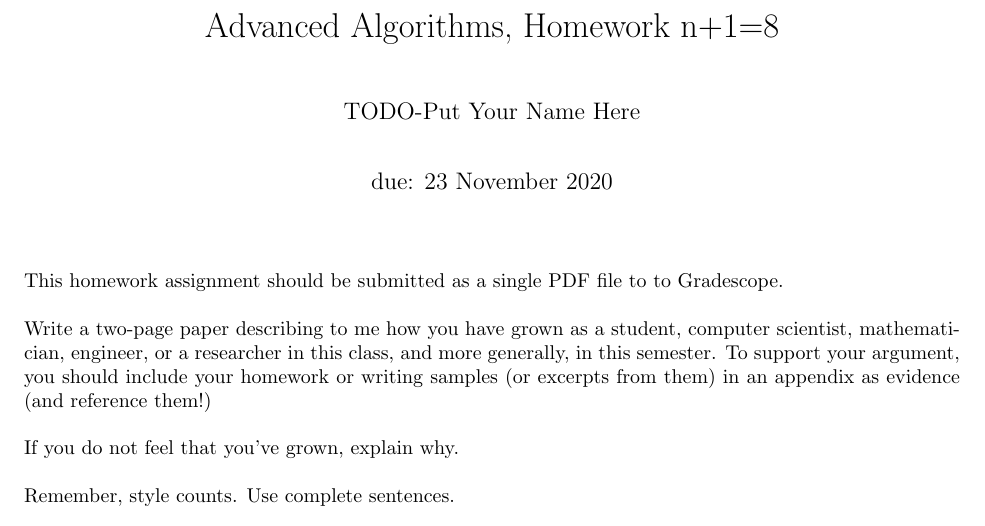
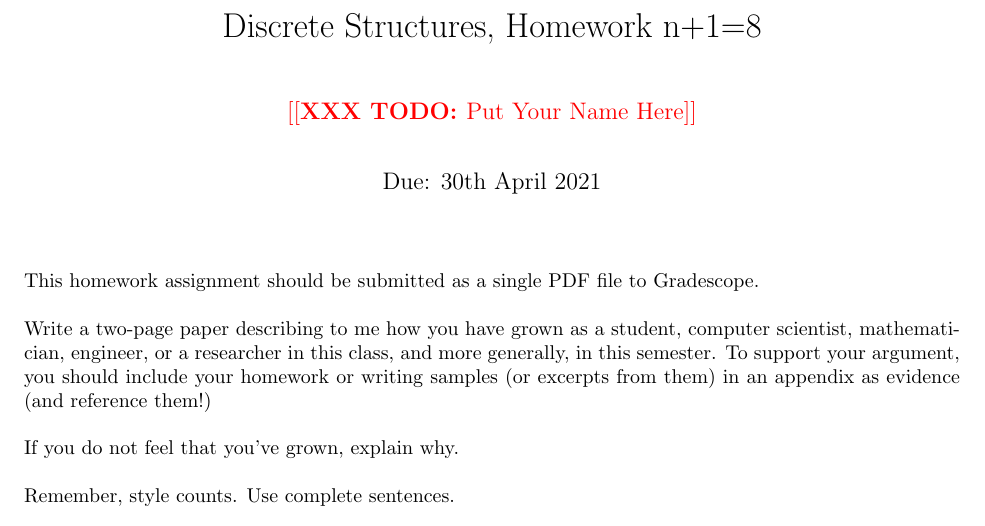
Before and after one commit to tjhadwin/csci-246-spring2021, a LaTeX document (hw/H-nplus1/nplus1.tex): part of the page, cut so that both start at the same text. Compiled offline with pdfLaTeX.

Commit message:
updated h-nplus1

```diff
--- a/hw/H-nplus1/nplus1.tex
+++ b/hw/H-nplus1/nplus1.tex
@@ -4,17 +4,17 @@
 
 %% UPDATE these variables:
 \renewcommand{\hwnum}{n+1=8}
-\title{Advanced Algorithms, Homework \hwnum}
-\author{TODO-Put Your Name Here}
+\title{Discrete Structures, Homework \hwnum}
+\author{\todo{Put Your Name Here}}
 \collab{n/a}
-\date{due: 23 November 2020}
+\date{Due: 30th April 2021}
 
 \begin{document}
 
 \maketitle
 
 This homework assignment should be
-submitted as a single PDF file to to Gradescope.
+submitted as a single PDF file to Gradescope.
 
 Write a two-page paper describing to me how you have grown as a student,
 computer scientist, mathematician, engineer, or a researcher in this class, and
```
